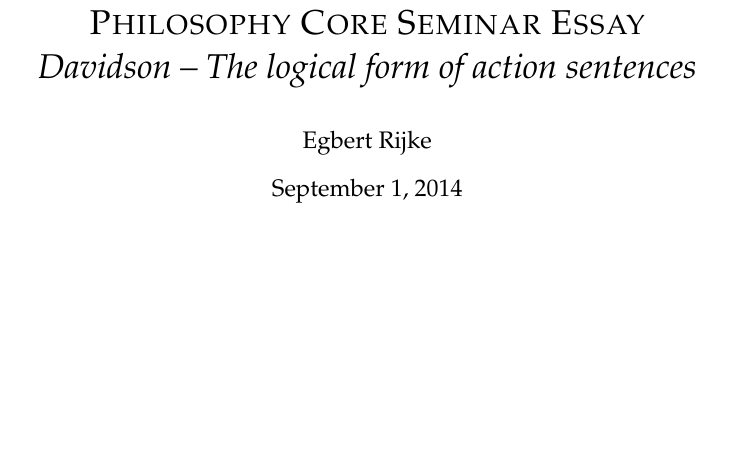
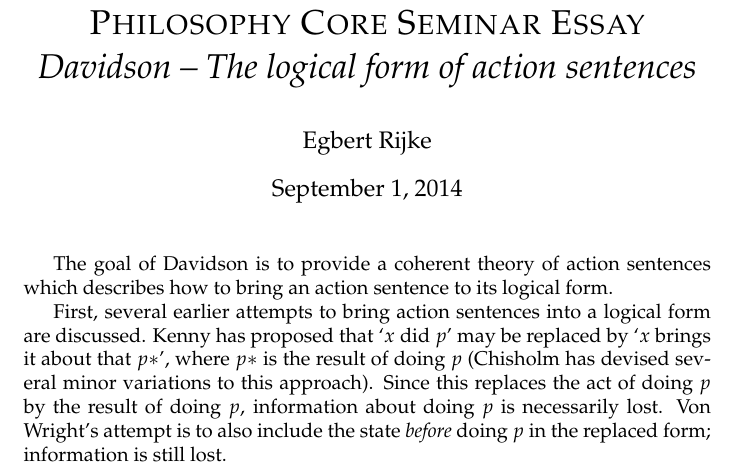
Before and after one commit to EgbertRijke/CMU, a LaTeX document (CoreSeminar/0102_Davidson__The_logical_form_of_action_sentences.tex): part of the page, cut so that both start at the same text, the shorter picture padded with empty space. Compiled offline with pdfLaTeX.

Commit message:
taking notes for 0102

```diff
--- a/CoreSeminar/0102_Davidson__The_logical_form_of_action_sentences.tex
+++ b/CoreSeminar/0102_Davidson__The_logical_form_of_action_sentences.tex
@@ -8,4 +8,15 @@
 \begin{document}
 \maketitle
 
+The goal of Davidson is to provide a coherent theory of action sentences which
+describes how to bring an action sentence to its logical form.
+
+First, several earlier attempts to bring action sentences into a logical form
+are discussed. Kenny has proposed that `$x$ did $p$' may be replaced by
+`$x$ brings it about that $p*$', where $p*$ is the result of doing $p$ (Chisholm
+has devised several minor variations to this approach). Since this replaces
+the act of doing $p$ by the result of doing $p$, information about doing $p$
+is necessarily lost. Von Wright's attempt is to also include the state
+\emph{before} doing $p$ in the replaced form; information is still lost.
+
 \end{document}
```
